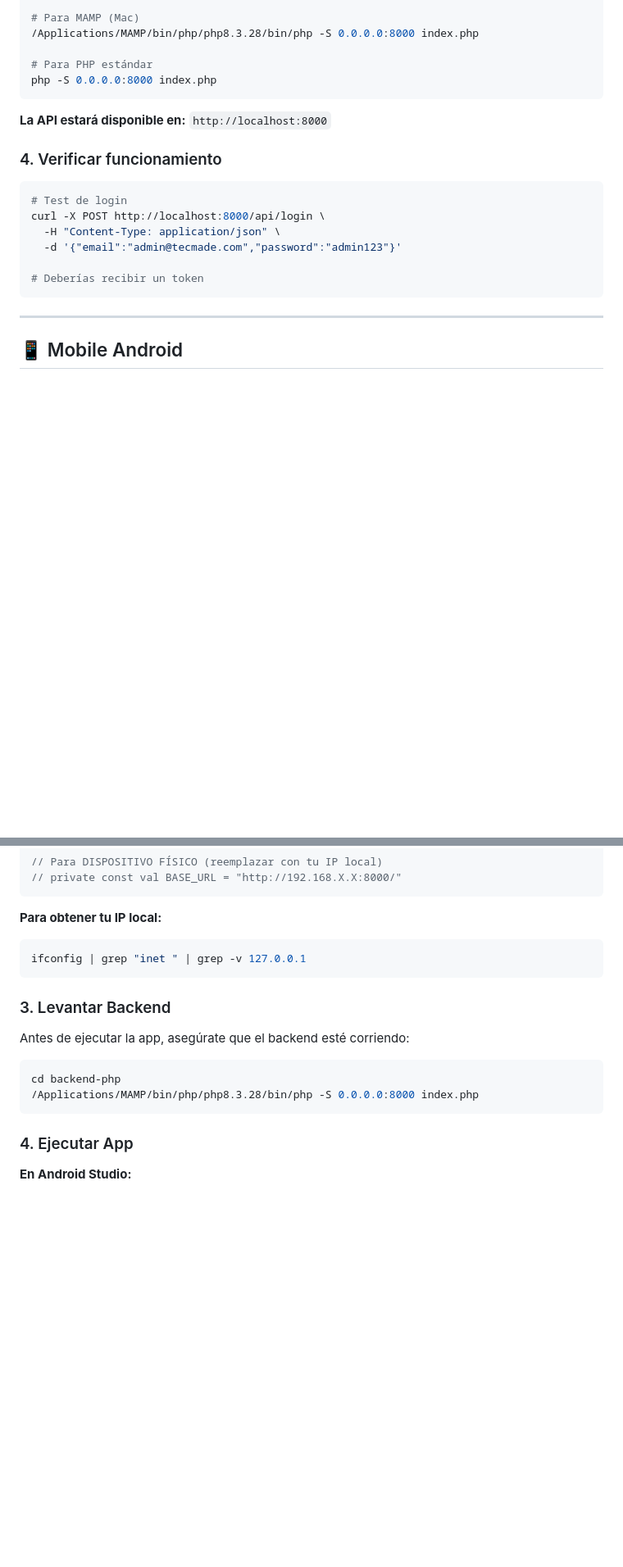
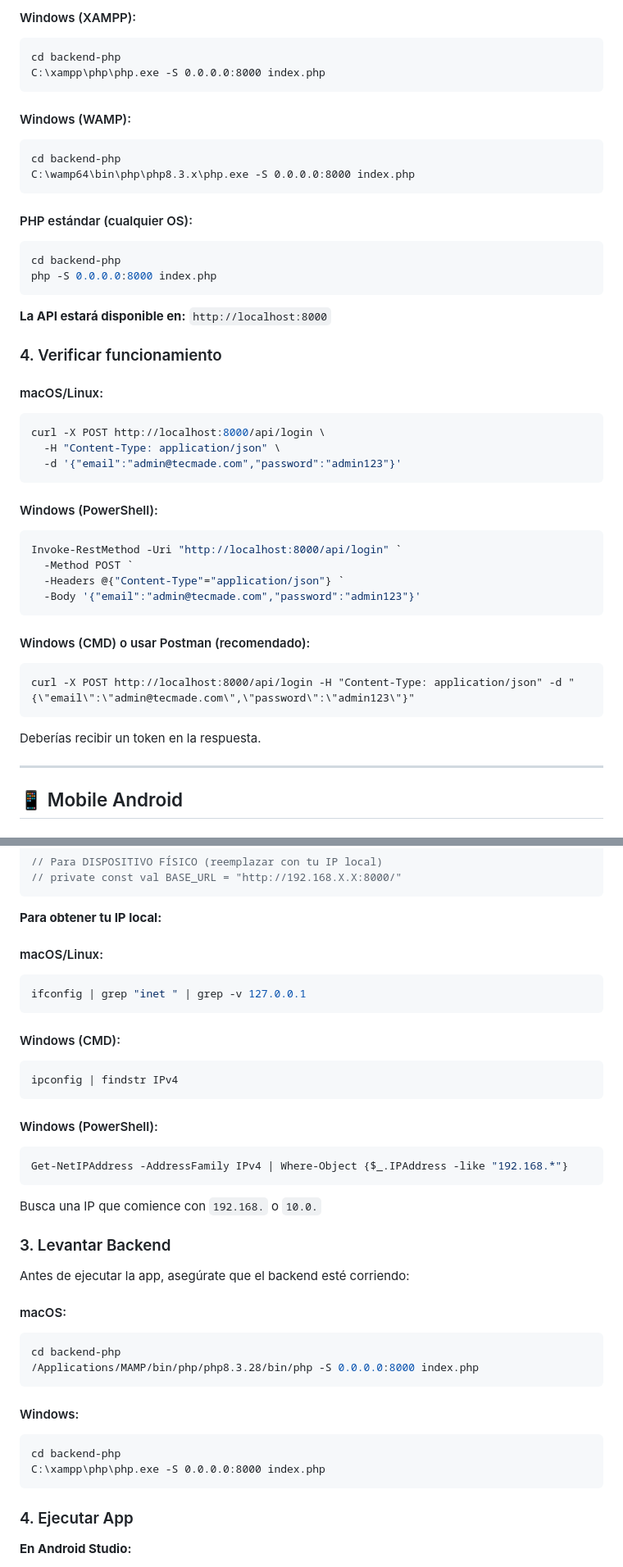
Before and after one commit to alexdevep7/evaluacion-tecmade-sitrac, a Markdown page: README.md, 2 parts joined by grey strips. Shown at 82% size. GitHub-like rendering; blank space fills up the shorter version.

````diff
--- a/README.md
+++ b/README.md
@@ -97,8 +136,22 @@ cd backend-php
 
-# Para MAMP (Mac)
-/Applications/MAMP/bin/php/php8.3.28/bin/php -S 0.0.0.0:8000 index.php
+#### Windows (XAMPP):
 
-# Para PHP estándar
+```cmd
+cd backend-php
+C:\xampp\php\php.exe -S 0.0.0.0:8000 index.php
+```
+
+#### Windows (WAMP):
+
+```cmd
+cd backend-php
+C:\wamp64\bin\php\php8.3.x\php.exe -S 0.0.0.0:8000 index.php
+```
+
+#### PHP estándar (cualquier OS):
+
+```bash
+cd backend-php
 php -S 0.0.0.0:8000 index.php
 ```
 
@@ -106,14 +159,30 @@ php -S 0.0.0.0:8000 index.php
 
 ### 4. Verificar funcionamiento
 
+#### macOS/Linux:
+
 ```bash
-# Test de login
 curl -X POST http://localhost:8000/api/login \
   -H "Content-Type: application/json" \
   -d '{"email":"admin@tecmade.com","password":"admin123"}'
+```
 
-# Deberías recibir un token
+#### Windows (PowerShell):
+
+```powershell
+Invoke-RestMethod -Uri "http://localhost:8000/api/login" `
+  -Method POST `
+  -Headers @{"Content-Type"="application/json"} `
+  -Body '{"email":"admin@tecmade.com","password":"admin123"}'
 ```
+
+#### Windows (CMD) o usar Postman (recomendado):
+
+```cmd
+curl -X POST http://localhost:8000/api/login -H "Content-Type: application/json" -d "{\"email\":\"admin@tecmade.com\",\"password\":\"admin123\"}"
+```
+
+Deberías recibir un token en la respuesta.
 
 ---
 
@@ -138,17 +207,42 @@ private const val BASE_URL = "http://10.0.2.2:8000/"
 
 **Para obtener tu IP local:**
 
+#### macOS/Linux:
+
 ```bash
 ifconfig | grep "inet " | grep -v 127.0.0.1
 ```
+
+#### Windows (CMD):
+
+```cmd
+ipconfig | findstr IPv4
+```
+
+#### Windows (PowerShell):
+
+```powershell
+Get-NetIPAddress -AddressFamily IPv4 | Where-Object {$_.IPAddress -like "192.168.*"}
+```
+
+Busca una IP que comience con `192.168.` o `10.0.`
 
 ### 3. Levantar Backend
 
 Antes de ejecutar la app, asegúrate que el backend esté corriendo:
 
+#### macOS:
+
 ```bash
 cd backend-php
 /Applications/MAMP/bin/php/php8.3.28/bin/php -S 0.0.0.0:8000 index.php
+```
+
+#### Windows:
+
+```cmd
+cd backend-php
+C:\xampp\php\php.exe -S 0.0.0.0:8000 index.php
 ```
 
 ### 4. Ejecutar App
````
Also changed, not shown: other parts of README.md (+81 -14 lines).
